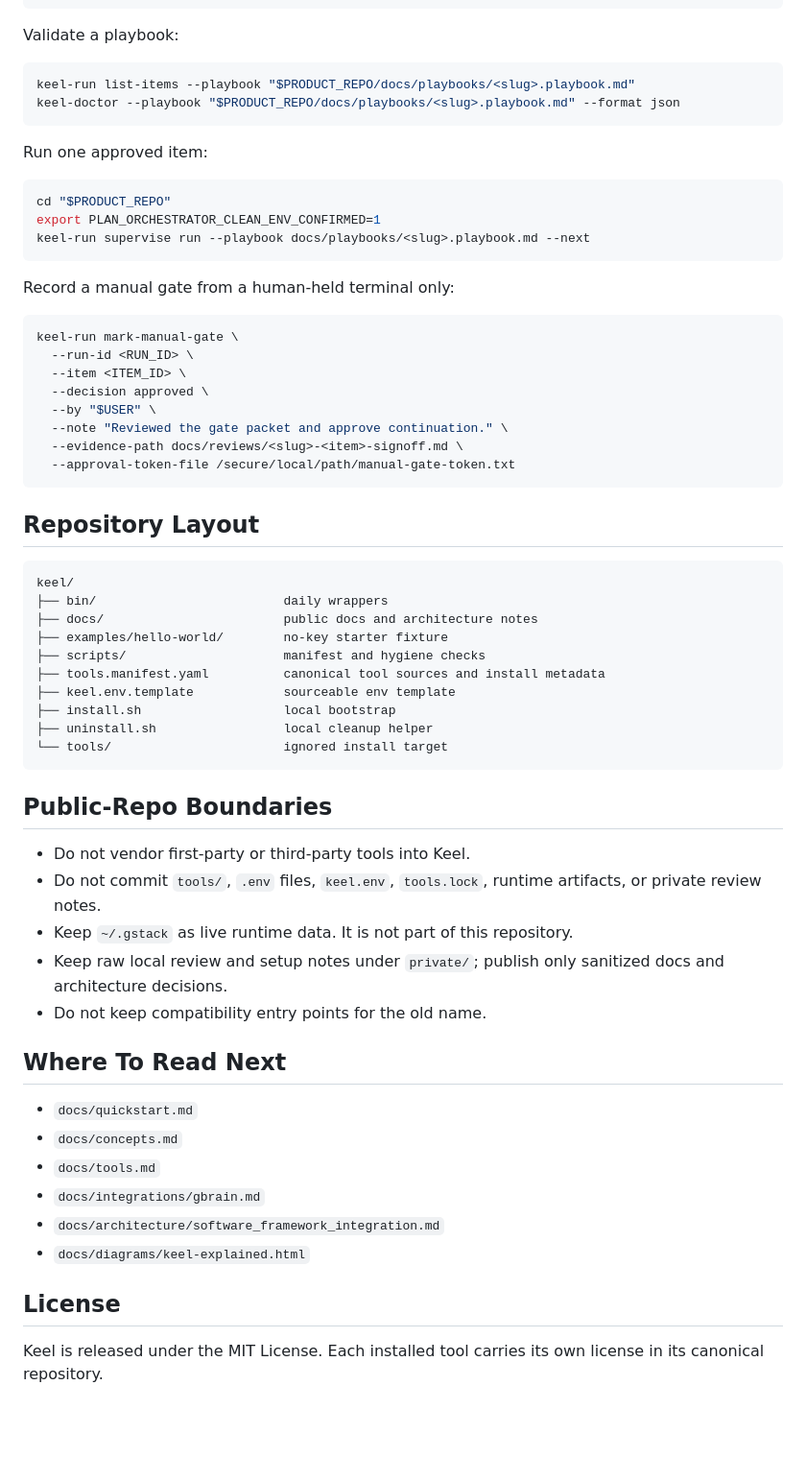
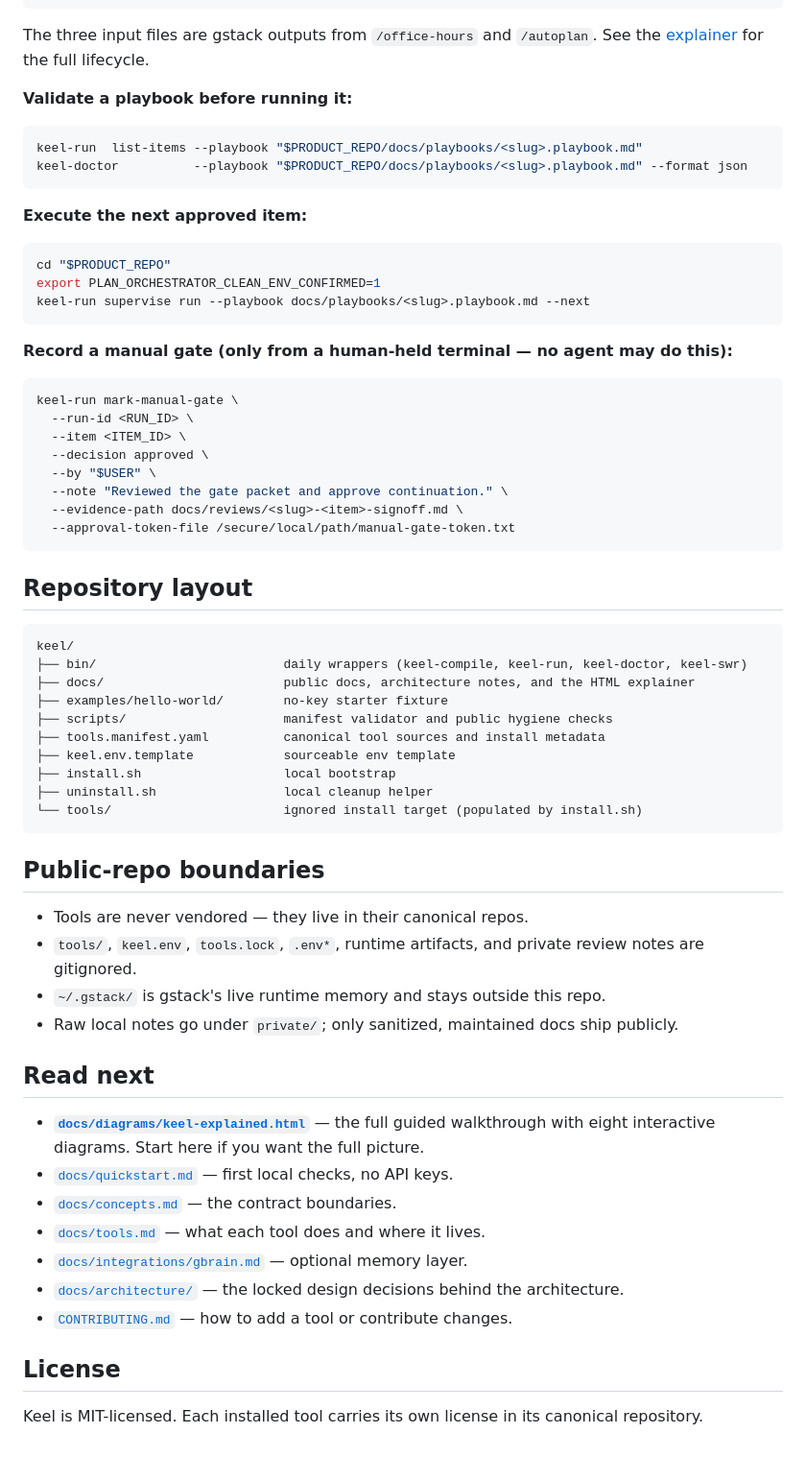
Before and after one commit to AysajanE/keel, a Markdown page: README.md, the part around one of its changes. Shown at 96% size. Drawn GitHub-style; blank space fills up the shorter version.

````diff
--- a/README.md
+++ b/README.md
@@ -103,14 +169,17 @@ keel-compile compile \
   --dry-run
 ```
 
-Validate a playbook:
+The three input files are gstack outputs from `/office-hours` and `/autoplan`.
+See the [explainer](docs/diagrams/keel-explained.html) for the full lifecycle.
+
+**Validate a playbook before running it:**
 
 ```bash
-keel-run list-items --playbook "$PRODUCT_REPO/docs/playbooks/<slug>.playbook.md"
-keel-doctor --playbook "$PRODUCT_REPO/docs/playbooks/<slug>.playbook.md" --format json
+keel-run  list-items --playbook "$PRODUCT_REPO/docs/playbooks/<slug>.playbook.md"
+keel-doctor          --playbook "$PRODUCT_REPO/docs/playbooks/<slug>.playbook.md" --format json
 ```
 
-Run one approved item:
+**Execute the next approved item:**
 
 ```bash
 cd "$PRODUCT_REPO"
@@ -118,7 +187,7 @@ export PLAN_ORCHESTRATOR_CLEAN_ENV_CONFIRMED=1
 keel-run supervise run --playbook docs/playbooks/<slug>.playbook.md --next
 ```
 
-Record a manual gate from a human-held terminal only:
+**Record a manual gate (only from a human-held terminal — no agent may do this):**
 
 ```bash
 keel-run mark-manual-gate \
@@ -131,41 +200,40 @@ keel-run mark-manual-gate \
   --approval-token-file /secure/local/path/manual-gate-token.txt
 ```
 
-## Repository Layout
+## Repository layout
 
 ```text
 keel/
-├── bin/                         daily wrappers
-├── docs/                        public docs and architecture notes
+├── bin/                         daily wrappers (keel-compile, keel-run, keel-doctor, keel-swr)
+├── docs/                        public docs, architecture notes, and the HTML explainer
 ├── examples/hello-world/        no-key starter fixture
-├── scripts/                     manifest and hygiene checks
+├── scripts/                     manifest validator and public hygiene checks
 ├── tools.manifest.yaml          canonical tool sources and install metadata
 ├── keel.env.template            sourceable env template
 ├── install.sh                   local bootstrap
 ├── uninstall.sh                 local cleanup helper
-└── tools/                       ignored install target
+└── tools/                       ignored install target (populated by install.sh)
 ```
 
-## Public-Repo Boundaries
+## Public-repo boundaries
 
-- Do not vendor first-party or third-party tools into Keel.
-- Do not commit `tools/`, `.env` files, `keel.env`, `tools.lock`, runtime
-  artifacts, or private review notes.
-- Keep `~/.gstack` as live runtime data. It is not part of this repository.
-- Keep raw local review and setup notes under `private/`; publish only sanitized
-  docs and architecture decisions.
-- Do not keep compatibility entry points for the old name.
+- Tools are never vendored — they live in their canonical repos.
+- `tools/`, `keel.env`, `tools.lock`, `.env*`, runtime artifacts, and private
+  review notes are gitignored.
+- `~/.gstack/` is gstack's live runtime memory and stays outside this repo.
+- Raw local notes go under `private/`; only sanitized, maintained docs ship publicly.
 
-## Where To Read Next
+## Read next
 
-- `docs/quickstart.md`
-- `docs/concepts.md`
-- `docs/tools.md`
-- `docs/integrations/gbrain.md`
-- `docs/architecture/software_framework_integration.md`
-- `docs/diagrams/keel-explained.html`
+- **[`docs/diagrams/keel-explained.html`](docs/diagrams/keel-explained.html)** — the full guided walkthrough with eight interactive diagrams. Start here if you want the full picture.
+- [`docs/quickstart.md`](docs/quickstart.md) — first local checks, no API keys.
+- [`docs/concepts.md`](docs/concepts.md) — the contract boundaries.
+- [`docs/tools.md`](docs/tools.md) — what each tool does and where it lives.
+- [`docs/integrations/gbrain.md`](docs/integrations/gbrain.md) — optional memory layer.
+- [`docs/architecture/`](docs/architecture/) — the locked design decisions behind the architecture.
+- [`CONTRIBUTING.md`](CONTRIBUTING.md) — how to add a tool or contribute changes.
 
 ## License
 
-Keel is released under the MIT License. Each installed tool carries its own
-license in its canonical repository.
+Keel is MIT-licensed. Each installed tool carries its own license in its
+canonical repository.
````
Also changed, not shown: other parts of README.md (+120 -54 lines).
